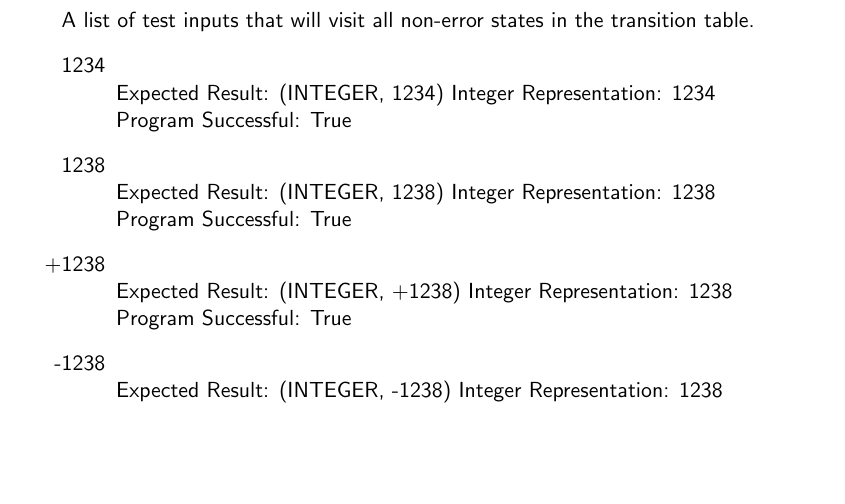
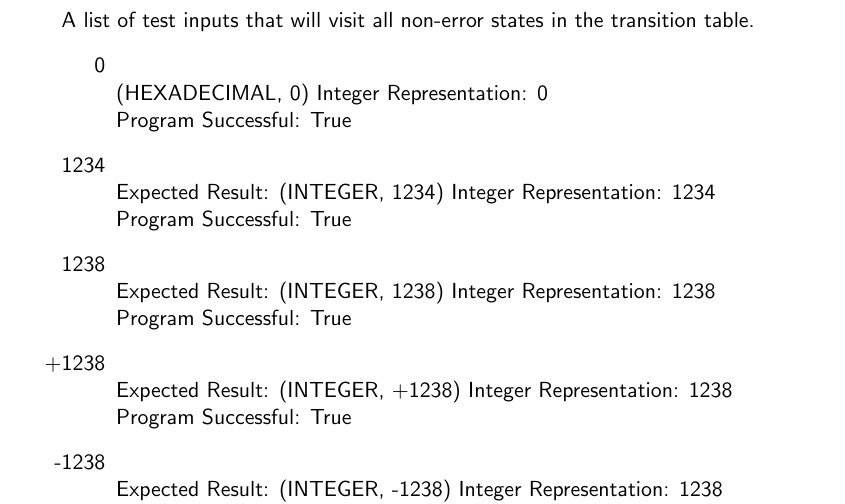
Before and after one commit to kellydavid/LexicalAnalyser, a LaTeX document (report/report.tex): part of page 6 of 7, cut so that both start at the same text, the shorter picture padded with empty space. Compiled offline with pdfLaTeX.

Commit message:
update report

```diff
--- a/report/report.tex
+++ b/report/report.tex
@@ -172,6 +172,9 @@ To check for hexadecimal overflow, the program performs the following steps:
 \section{Test Inputs}
 A list of test inputs that will visit all non-error states in the transition table.
 \begin{itemize}
+\item[0] \hfill \\
+(HEXADECIMAL, 0) Integer Representation: 0\\
+Program Successful: True
 \item[1234] \hfill \\
 Expected Result: (INTEGER, 1234) Integer Representation: 1234\\
 Program Successful: True
```
Also changed, not shown: report/report.pdf.
